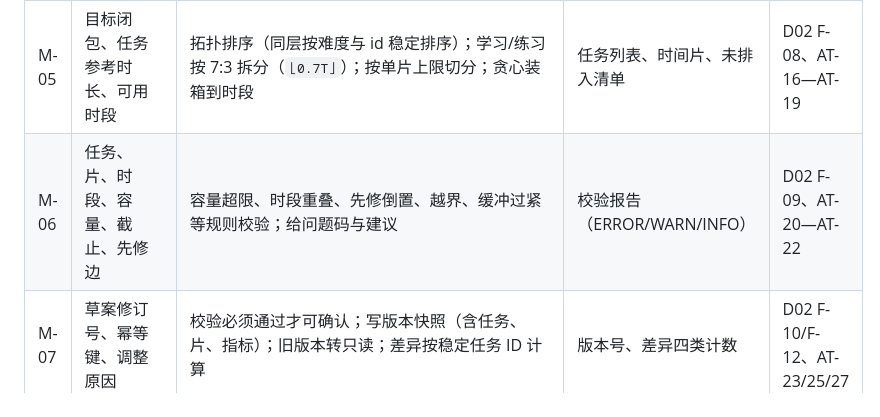
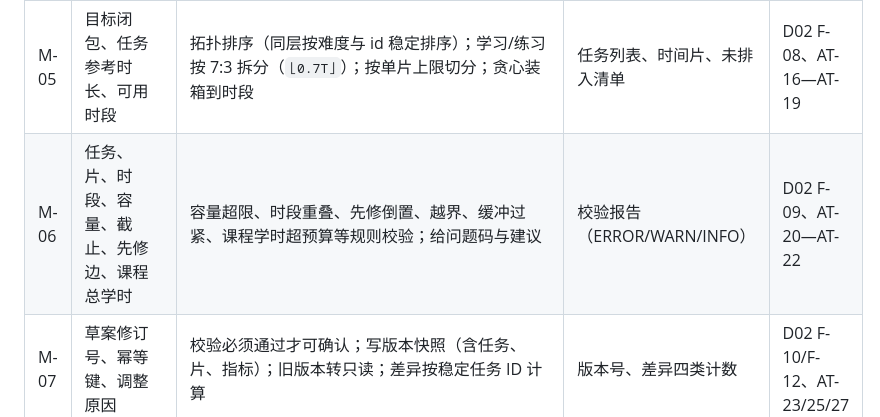
Before and after one commit to PeiChen1215/CoursePlan, a Markdown page: docs/04_实现/D08_模块开发卷宗_v0.1_20261111.md, the part around the change. Rendered like a GitHub page.

```diff
--- a/docs/04_实现/D08_模块开发卷宗_v0.1_20261111.md
+++ b/docs/04_实现/D08_模块开发卷宗_v0.1_20261111.md
@@ -66,7 +66,7 @@
 | M-03 | 目标、截止日期、周可用时间、排除日期、已掌握 | 可用时段展开（时区固定本地）；容量 C=Σ段长；B=⌈0.10C⌉；C′=C−B；目标闭包路径时长（剔除已掌握） | 容量摘要、目标集合、可用时段数；或"排不下"原因 | D02 F-06、AT-11—AT-13 |
 | M-04 | 自然语言句子、已填字段 | 规则优先解析（日期/时长/星期/目标）；规则未命中才调模型；模型输出只取 JSON 并校验 id 在候选内；超时/不可用/乱答降级 | 结构化字段、追问项（≤2）、候选列表、mode、降级原因 | D02 F-07、AT-14/15 |
 | M-05 | 目标闭包、任务参考时长、可用时段 | 拓扑排序（同层按难度与 id 稳定排序）；学习/练习按 7:3 拆分（`⌊0.7T⌋`）；按单片上限切分；贪心装箱到时段 | 任务列表、时间片、未排入清单 | D02 F-08、AT-16—AT-19 |
-| M-06 | 任务、片、时段、容量、截止、先修边 | 容量超限、时段重叠、先修倒置、越界、缓冲过紧等规则校验；给问题码与建议 | 校验报告（ERROR/WARN/INFO） | D02 F-09、AT-20—AT-22 |
+| M-06 | 任务、片、时段、容量、截止、先修边、课程总学时 | 容量超限、时段重叠、先修倒置、越界、缓冲过紧、课程学时超预算等规则校验；给问题码与建议 | 校验报告（ERROR/WARN/INFO） | D02 F-09、AT-20—AT-22 |
 | M-07 | 草案修订号、幂等键、调整原因 | 校验必须通过才可确认；写版本快照（含任务、片、指标）；旧版本转只读；差异按稳定任务 ID 计算 | 版本号、差异四类计数 | D02 F-10/F-12、AT-23/25/27 |
 | M-08 | 任务 ID、事件类型、实际用时、备注、更正指向 | 事件只追加；同任务只允许一次 done；跨版本冻结完成事实；计算完成率与逾期 | 事件、完成率、逾期列表、时间线 | D02 F-10、AT-24/25 |
 | M-09 | 计划 ID、当前版本、日期窗口 | 取时间片渲染课表；计算日负荷；聚合进度；给未排入与校验摘要；逾期超阈值给调整提示 | 看板数据（任务、未排入、问题、进度、提示） | D02 F-13、AT-28 |
```
Also changed, not shown: docs/04_实现/D06_详细设计说明书_v0.1_20261103.md (+1 -0 lines), docs/06_用户文档/D11_用户手册_v0.1_20261111.md (+10 -0 lines), docs/06_用户文档/images/d11-4-13-course-card.png (added), docs/06_用户文档/images/d11-4-14-draft-check.png (added), 14 other files.
